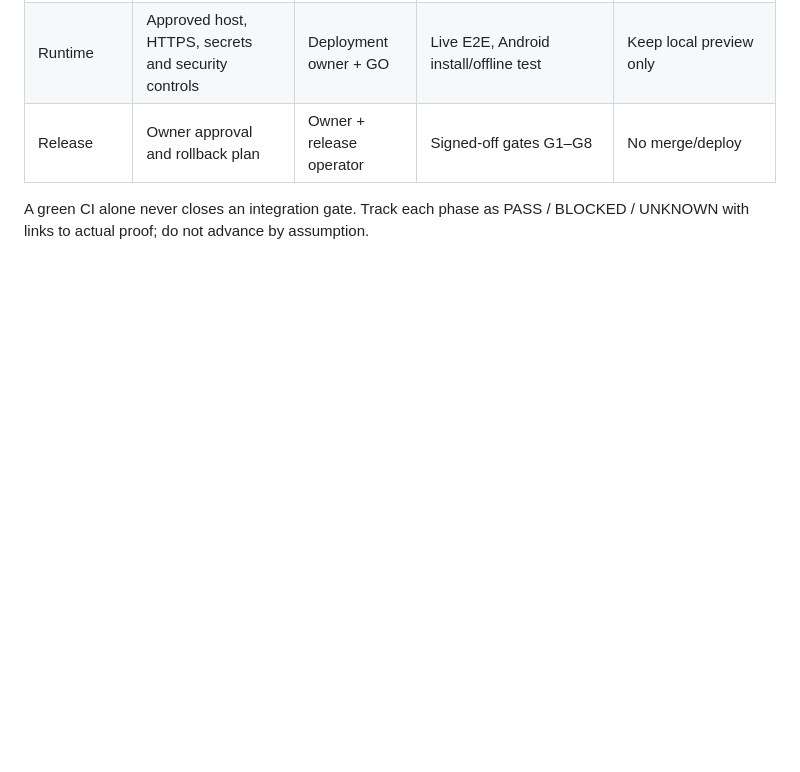
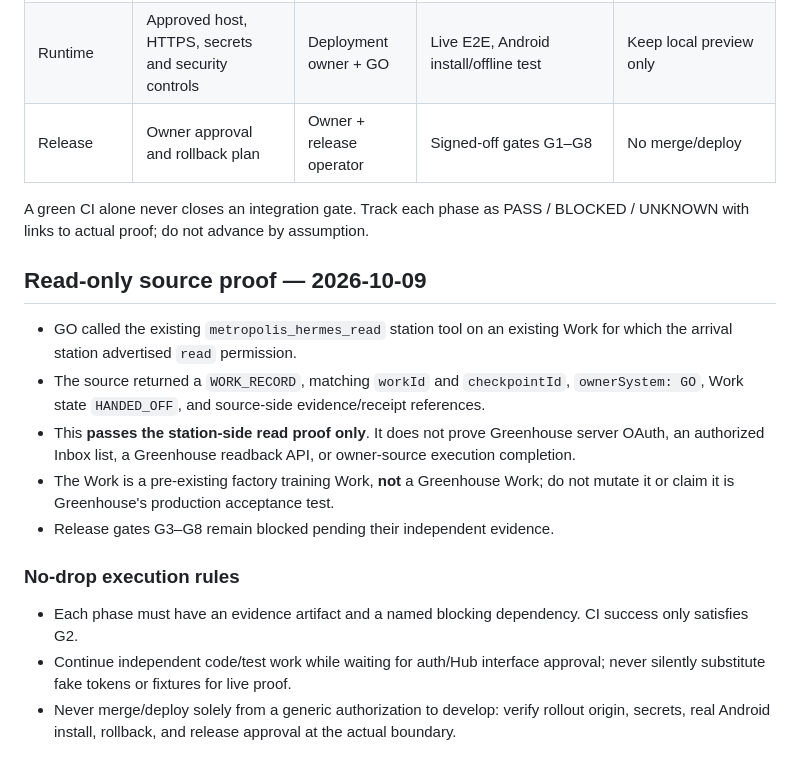
Before and after one commit to pureekangraw-ops/Greenhouse, a Markdown page: docs/greenhouse-app-policy-release-gates.md, the part around the change. Drawn GitHub-style; blank space fills up the shorter version.

Commit message:
docs(greenhouse): record verified HERMES read proof and distinguish app integration gates

```diff
--- a/docs/greenhouse-app-policy-release-gates.md
+++ b/docs/greenhouse-app-policy-release-gates.md
@@ -60,3 +60,16 @@ This PR only introduces an optional install button and Thai browser installation
 | Release | Owner approval and rollback plan | Owner + release operator | Signed-off gates G1–G8 | No merge/deploy |
 
 A green CI alone never closes an integration gate. Track each phase as PASS / BLOCKED / UNKNOWN with links to actual proof; do not advance by assumption.
+
+## Read-only source proof — 2026-10-09
+
+- GO called the existing `metropolis_hermes_read` station tool on an existing Work for which the arrival station advertised `read` permission.
+- The source returned a `WORK_RECORD`, matching `workId` and `checkpointId`, `ownerSystem: GO`, Work state `HANDED_OFF`, and source-side evidence/receipt references.
+- This **passes the station-side read proof only**. It does not prove Greenhouse server OAuth, an authorized Inbox list, a Greenhouse readback API, or owner-source execution completion.
+- The Work is a pre-existing factory training Work, **not** a Greenhouse Work; do not mutate it or claim it is Greenhouse's production acceptance test.
+- Release gates G3–G8 remain blocked pending their independent evidence.
+
+### No-drop execution rules
+- Each phase must have an evidence artifact and a named blocking dependency. CI success only satisfies G2.
+- Continue independent code/test work while waiting for auth/Hub interface approval; never silently substitute fake tokens or fixtures for live proof.
+- Never merge/deploy solely from a generic authorization to develop: verify rollout origin, secrets, real Android install, rollback, and release approval at the actual boundary.
```
